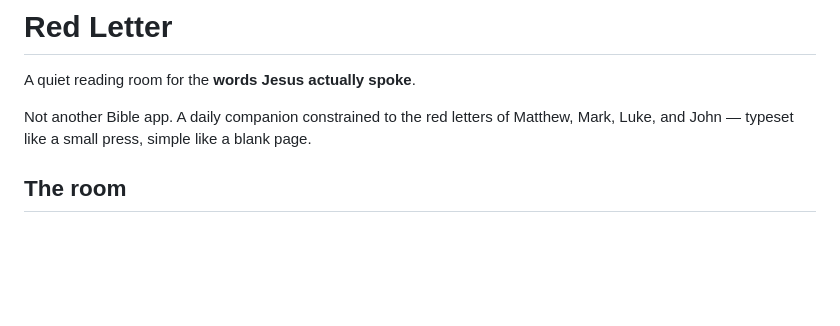
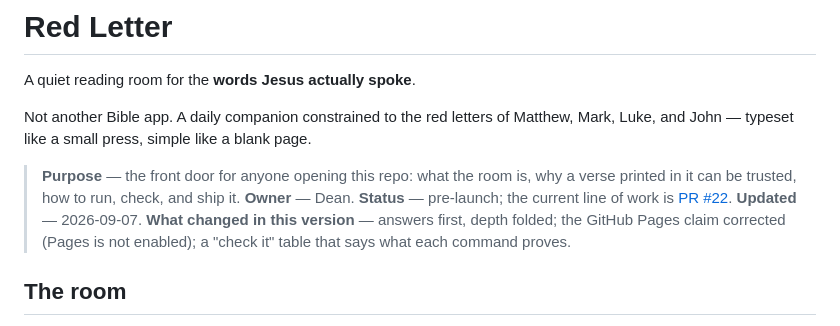
Before and after one commit to eyoitsmedean/Ai, a Markdown page: README.md, the part around one of its changes. Rendered like a GitHub page; blank space fills up the shorter version.

```diff
--- a/README.md
+++ b/README.md
@@ -3,6 +3,10 @@
 A quiet reading room for the **words Jesus actually spoke**.
 
 Not another Bible app. A daily companion constrained to the red letters of Matthew, Mark, Luke, and John — typeset like a small press, simple like a blank page.
+
+> **Purpose** — the front door for anyone opening this repo: what the room is, why a verse printed in it can be trusted, how to run, check, and ship it.
+> **Owner** — Dean. **Status** — pre-launch; the current line of work is [PR #22](https://github.com/eyoitsmedean/Ai/pull/22). **Updated** — 2026-09-07.
+> **What changed in this version** — answers first, depth folded; the GitHub Pages claim corrected (Pages is not enabled); a "check it" table that says what each command proves.
 
 ## The room
 
```
Also changed, not shown: other parts of README.md (+77 -23 lines).
